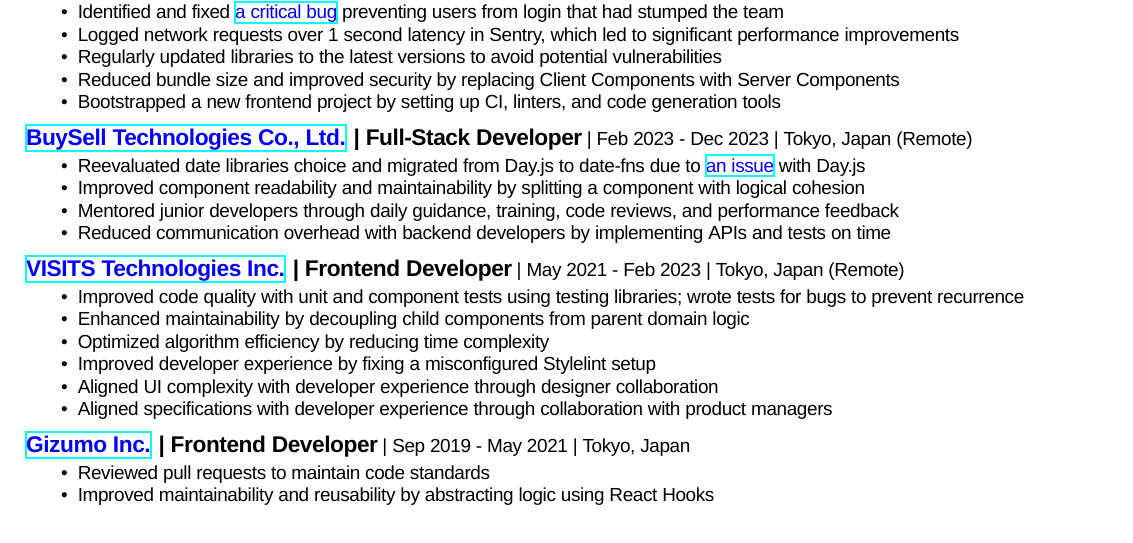
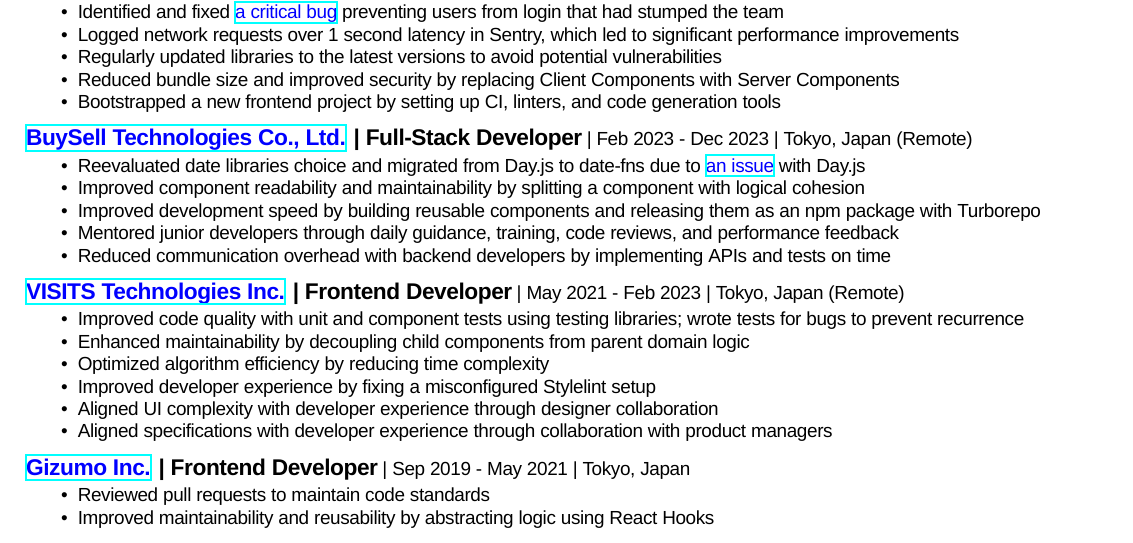
Before and after one commit to kupuma-ru21/kupuma-ru21, a LaTeX CV (resume_english.tex): part of the page, cut so that both start at the same text. Compiled offline with XeLaTeX; a missing font is replaced by an installed copy or a similar font.

Commit message:
chore: update resume_english.tex

```diff
--- a/resume_english.tex
+++ b/resume_english.tex
@@ -70,6 +70,7 @@
 \begin{itemize}
   \item Reevaluated date libraries choice and migrated from Day.js to date-fns due to \link{https://github.com/iamkun/dayjs/issues/1236}{an issue} with Day.js
   \item Improved component readability and maintainability by splitting a component with logical cohesion
+  \item Improved development speed by building reusable components and releasing them as an npm package with Turborepo
   \item Mentored junior developers through daily guidance, training, code reviews, and performance feedback
   \item Reduced communication overhead with backend developers by implementing APIs and tests on time
 \end{itemize}
```
